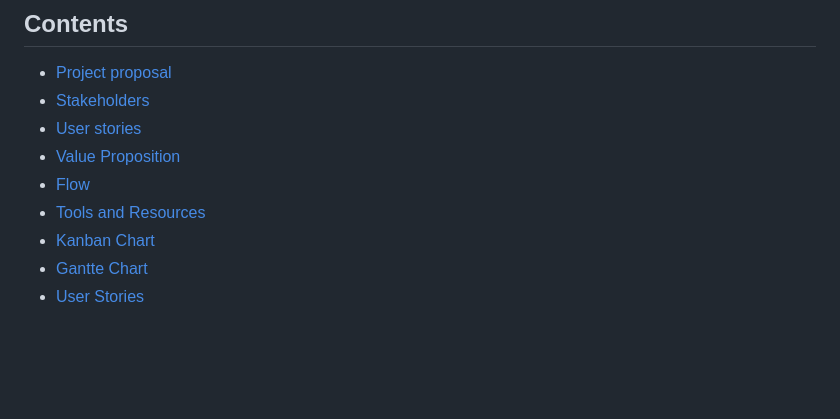
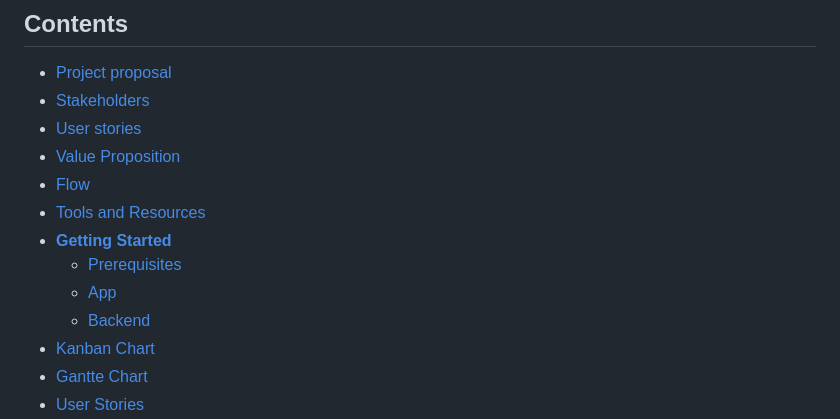
Before and after one commit to felixUOB/AI-Enhanced_Waste_Collection_2024, a Markdown page: README.md, the part around the change printed below. GitHub-like rendering; blank space fills up the shorter version.

```diff
--- a/README.md
+++ b/README.md
@@ -7,6 +7,10 @@
 - [Value Proposition](#value-Proposition)
 - [Flow](#flow)
 - [Tools and Resources](#tools-and-Resources)
+- [**Getting Started**](#getting-started)
+  - [Prerequisites](#prerequisites)
+  - [App](#app)
+  - [Backend](#backend)
 - [Kanban Chart](#kanban-Chart)
 - [Gantte Chart](#gantte-Chart)
 - [User Stories](#user-stories)
```
Also changed, not shown: other parts of README.md (+41 -0 lines).
